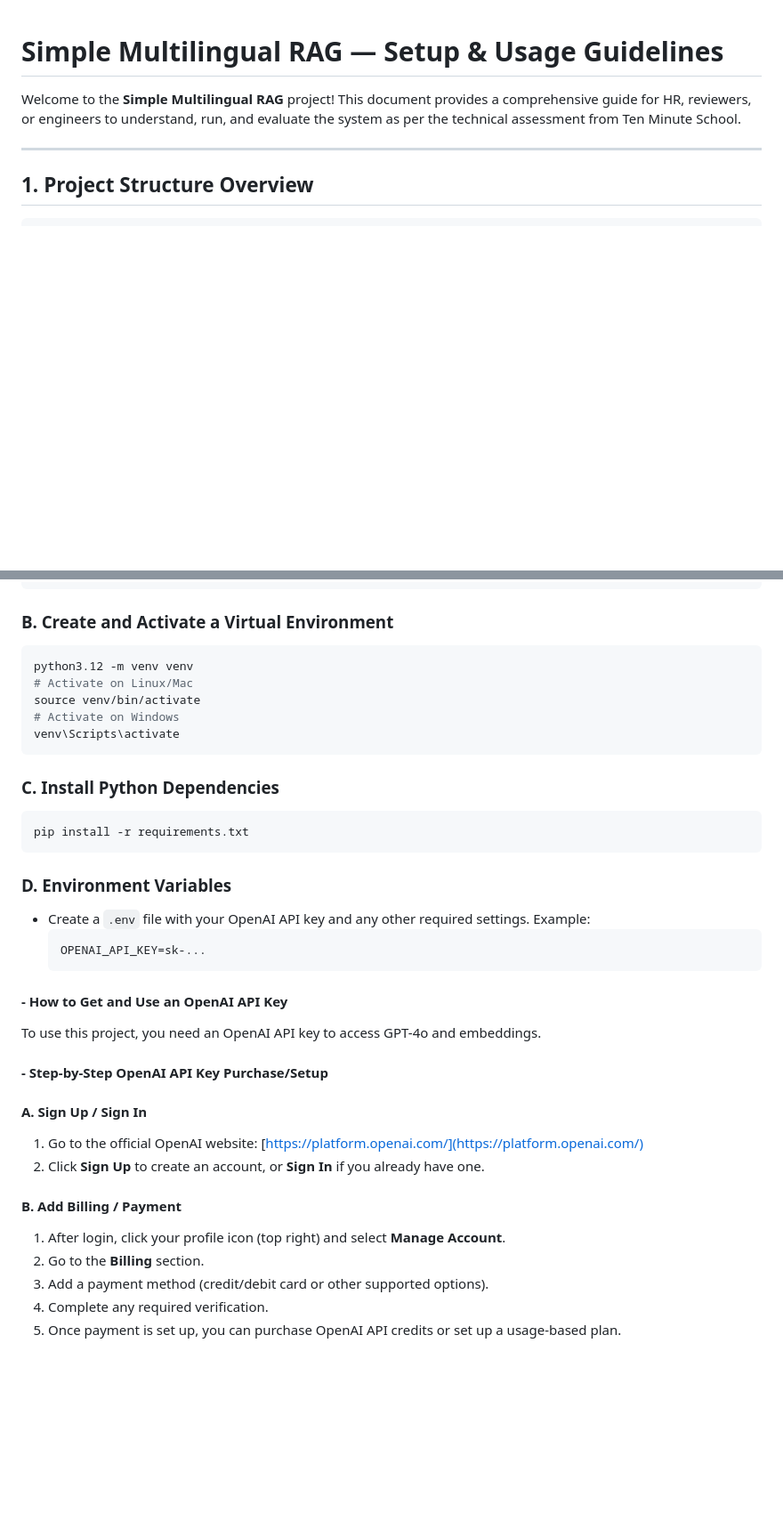
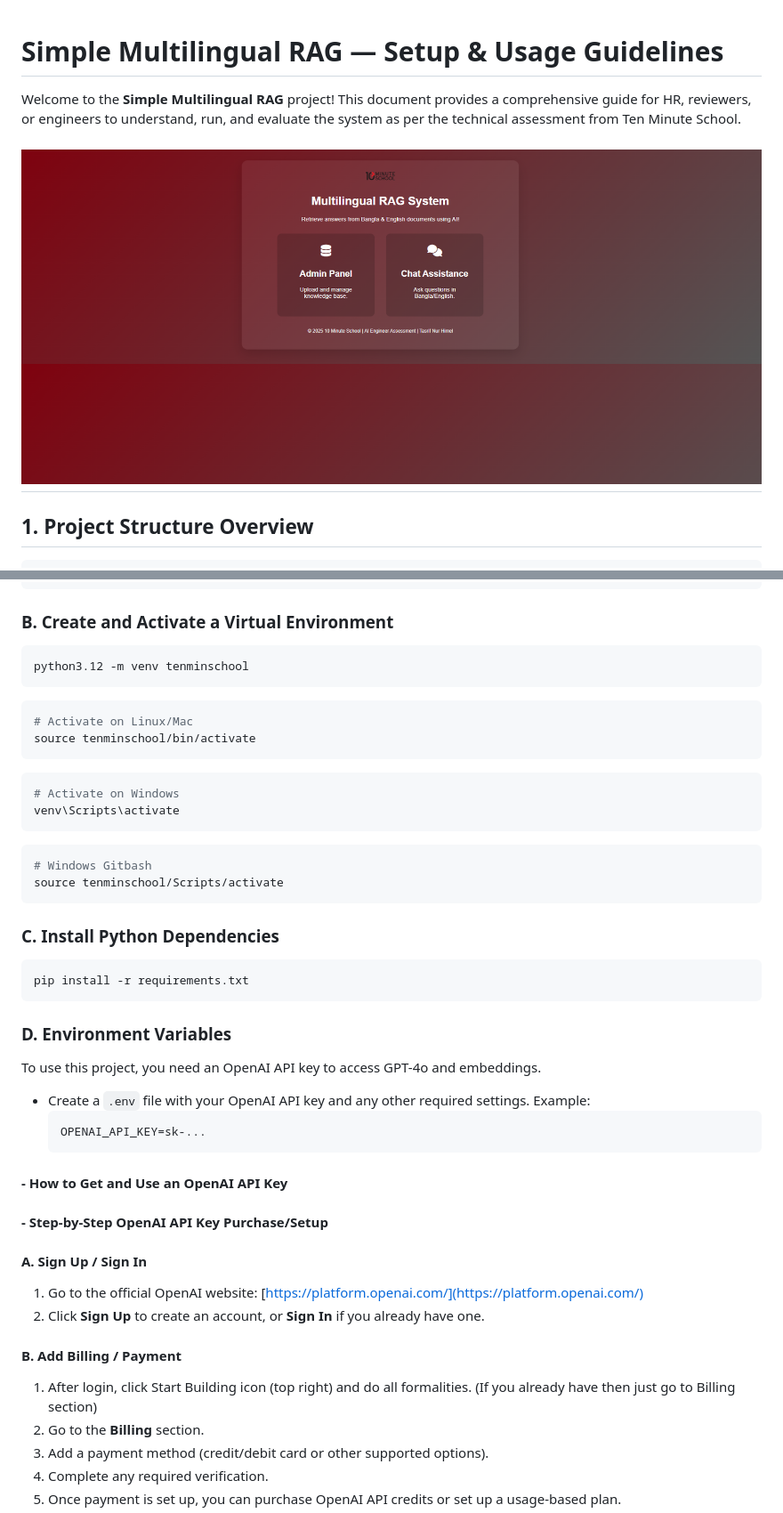
Before and after one commit to Himel-Tasrif/Simple-Multilingual-RAG, a Markdown page: README.md, 2 parts joined by grey strips. Shown: that part at 89% size. Rendered like a GitHub page; blank space fills up the shorter version.

````diff
--- a/README.md
+++ b/README.md
@@ -2,6 +2,7 @@
 
 Welcome to the **Simple Multilingual RAG** project! This document provides a comprehensive guide for HR, reviewers, or engineers to understand, run, and evaluate the system as per the technical assessment from Ten Minute School.
 
+![Simple Multilingual RAG](./static/images/img03.png)
 ---
 
 ## 1. **Project Structure Overview**
@@ -80,11 +81,19 @@ cd Simple-Multilingual-RAG
 
 ### **B. Create and Activate a Virtual Environment**
 ```sh
-python3.12 -m venv venv
+python3.12 -m venv tenminschool
+```
+```sh
 # Activate on Linux/Mac
-source venv/bin/activate
+source tenminschool/bin/activate
+```
+```sh
 # Activate on Windows
 venv\Scripts\activate
+```
+```sh
+# Windows Gitbash
+source tenminschool/Scripts/activate
 ```
 
 ### **C. Install Python Dependencies**
@@ -93,14 +102,12 @@ pip install -r requirements.txt
 ```
 
 ### **D. Environment Variables**
+To use this project, you need an OpenAI API key to access GPT-4o and embeddings.
 - Create a `.env` file with your OpenAI API key and any other required settings. Example:
   ```
   OPENAI_API_KEY=sk-...
   ```
 #### - **How to Get and Use an OpenAI API Key**
-
-To use this project, you need an OpenAI API key to access GPT-4o and embeddings.
-
 #### - **Step-by-Step OpenAI API Key Purchase/Setup**
 
 #### **A. Sign Up / Sign In**
@@ -108,7 +115,7 @@ To use this project, you need an OpenAI API key to access GPT-4o and embeddings.
 2. Click **Sign Up** to create an account, or **Sign In** if you already have one.
 
 #### **B. Add Billing / Payment**
-1. After login, click your profile icon (top right) and select **Manage Account**.
+1. After login, click Start Building icon (top right) and do all formalities. (If you already have then just go to Billing section)
 2. Go to the **Billing** section.
 3. Add a payment method (credit/debit card or other supported options).
 4. Complete any required verification.
````
